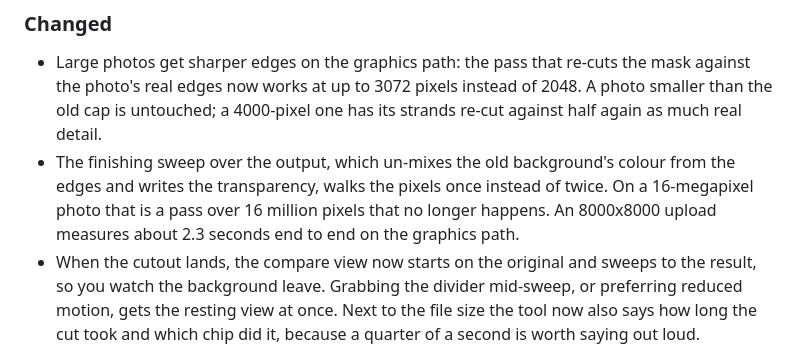
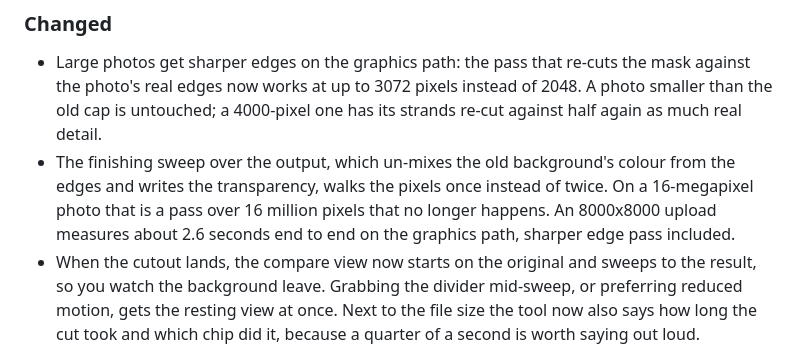
Before and after one commit to JaydenYoonZK/background-bouncer, a Markdown page: CHANGELOG.md, the part around the change. Rendered like a GitHub page.

Commit message:
Match the changelog's 8K timing to the final measurement
2.3 seconds was measured before the edge pass grew to 3072 pixels; with
it the same upload is about 2.6.

```diff
--- a/CHANGELOG.md
+++ b/CHANGELOG.md
@@ -8,7 +8,7 @@ The format is based on [Keep a Changelog](https://keepachangelog.com/en/1.1.0/).
 ### Changed
 
 - Large photos get sharper edges on the graphics path: the pass that re-cuts the mask against the photo's real edges now works at up to 3072 pixels instead of 2048. A photo smaller than the old cap is untouched; a 4000-pixel one has its strands re-cut against half again as much real detail.
-- The finishing sweep over the output, which un-mixes the old background's colour from the edges and writes the transparency, walks the pixels once instead of twice. On a 16-megapixel photo that is a pass over 16 million pixels that no longer happens. An 8000x8000 upload measures about 2.3 seconds end to end on the graphics path.
+- The finishing sweep over the output, which un-mixes the old background's colour from the edges and writes the transparency, walks the pixels once instead of twice. On a 16-megapixel photo that is a pass over 16 million pixels that no longer happens. An 8000x8000 upload measures about 2.6 seconds end to end on the graphics path, sharper edge pass included.
 - When the cutout lands, the compare view now starts on the original and sweeps to the result, so you watch the background leave. Grabbing the divider mid-sweep, or preferring reduced motion, gets the resting view at once. Next to the file size the tool now also says how long the cut took and which chip did it, because a quarter of a second is worth saying out loud.
 
 ### Not changed, on purpose
```
